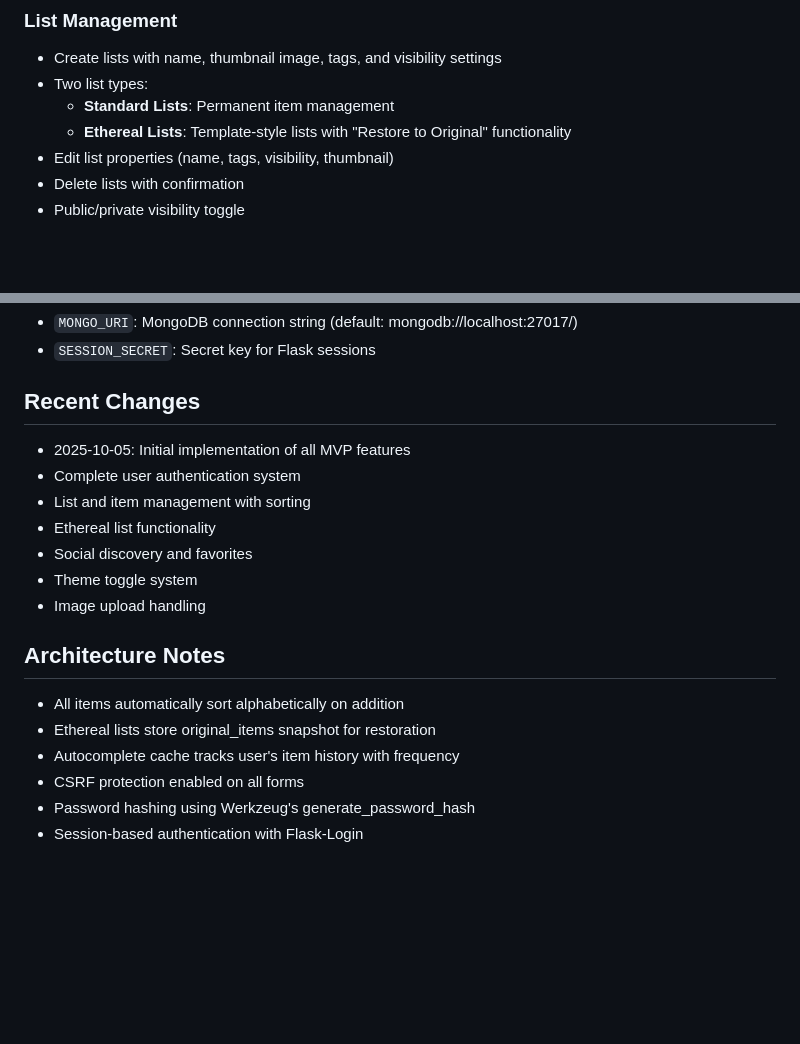
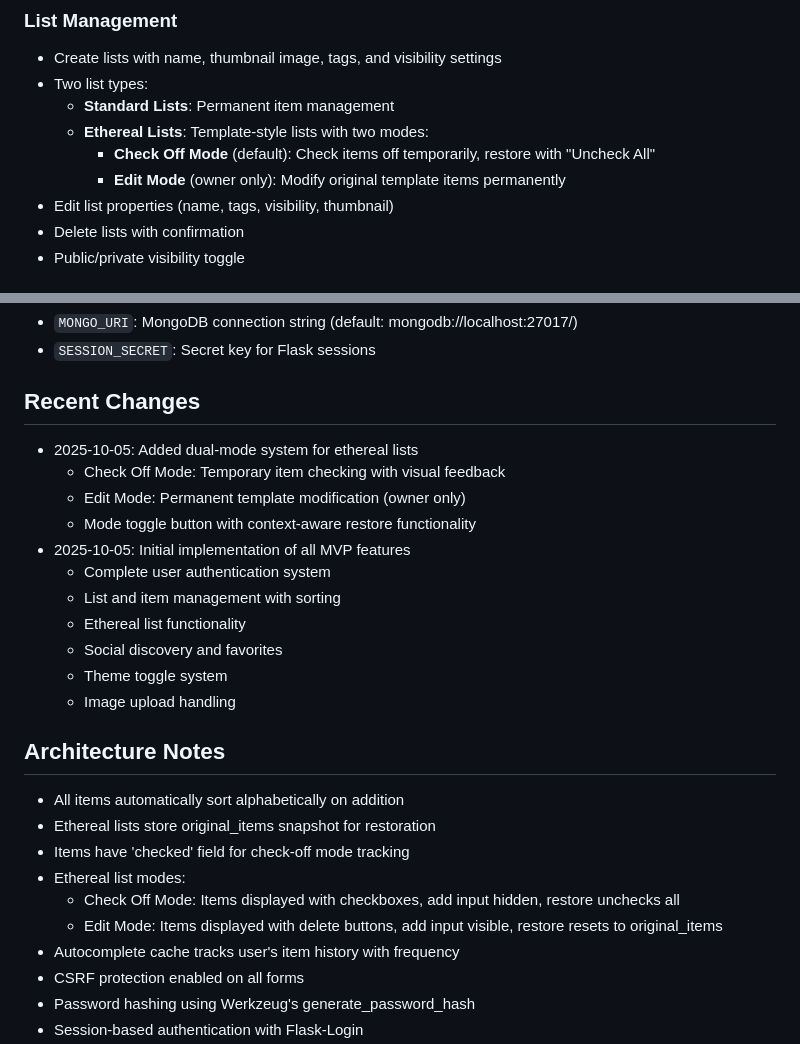
Before and after one commit to handfistface/ListPoint, a Markdown page: replit.md, 2 parts joined by grey strips. GitHub-like rendering; blank space fills up the shorter version.

Commit message:
Add dual-mode system for ethereal lists with owner-only editing
Implement two modes for ethereal lists: check-off mode (default) and edit mode (owner-only), enabling temporary item checking and permanent template modification.

Replit-Commit-Author: Agent
Replit-Commit-Session-Id: 58867e87-2ef6-4992-886c-fb37accae9b6
Replit-Commit-Checkpoint-Type: intermediate_checkpoint
Replit-Commit-Screenshot-Url: https://storage.googleapis.com/screenshot-production-us-central1/e403bb48-4e1a-434d-a68f-be4f8ffa9f98/58867e87-2ef6-4992-886c-fb37accae9b6/1Ky8Yl6

```diff
--- a/replit.md
+++ b/replit.md
@@ -15,7 +15,9 @@ A minimalistic Flask-based web application for creating, managing, and sharing l
 - Create lists with name, thumbnail image, tags, and visibility settings
 - Two list types:
   - **Standard Lists**: Permanent item management
-  - **Ethereal Lists**: Template-style lists with "Restore to Original" functionality
+  - **Ethereal Lists**: Template-style lists with two modes:
+    - **Check Off Mode** (default): Check items off temporarily, restore with "Uncheck All"
+    - **Edit Mode** (owner only): Modify original template items permanently
 - Edit list properties (name, tags, visibility, thumbnail)
 - Delete lists with confirmation
 - Public/private visibility toggle
@@ -92,17 +94,25 @@ A minimalistic Flask-based web application for creating, managing, and sharing l
 - `SESSION_SECRET`: Secret key for Flask sessions
 
 ## Recent Changes
+- 2025-10-05: Added dual-mode system for ethereal lists
+  - Check Off Mode: Temporary item checking with visual feedback
+  - Edit Mode: Permanent template modification (owner only)
+  - Mode toggle button with context-aware restore functionality
 - 2025-10-05: Initial implementation of all MVP features
-- Complete user authentication system
-- List and item management with sorting
-- Ethereal list functionality
-- Social discovery and favorites
-- Theme toggle system
-- Image upload handling
+  - Complete user authentication system
+  - List and item management with sorting
+  - Ethereal list functionality
+  - Social discovery and favorites
+  - Theme toggle system
+  - Image upload handling
 
 ## Architecture Notes
 - All items automatically sort alphabetically on addition
 - Ethereal lists store original_items snapshot for restoration
+- Items have 'checked' field for check-off mode tracking
+- Ethereal list modes:
+  - Check Off Mode: Items displayed with checkboxes, add input hidden, restore unchecks all
+  - Edit Mode: Items displayed with delete buttons, add input visible, restore resets to original_items
 - Autocomplete cache tracks user's item history with frequency
 - CSRF protection enabled on all forms
 - Password hashing using Werkzeug's generate_password_hash
```
